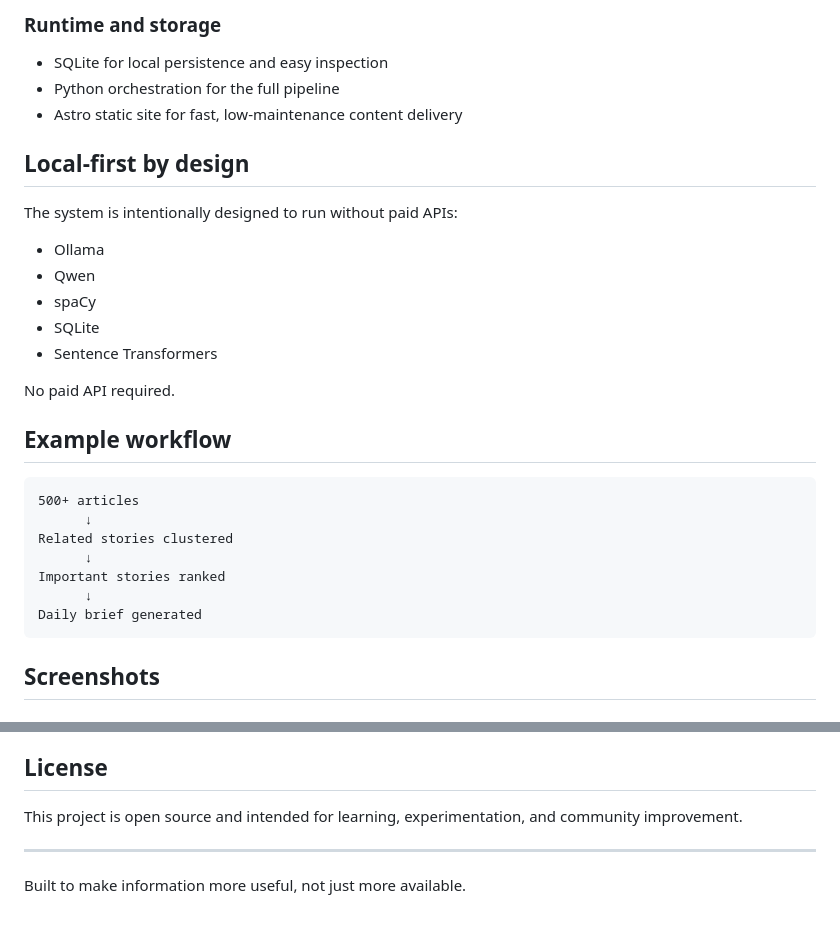
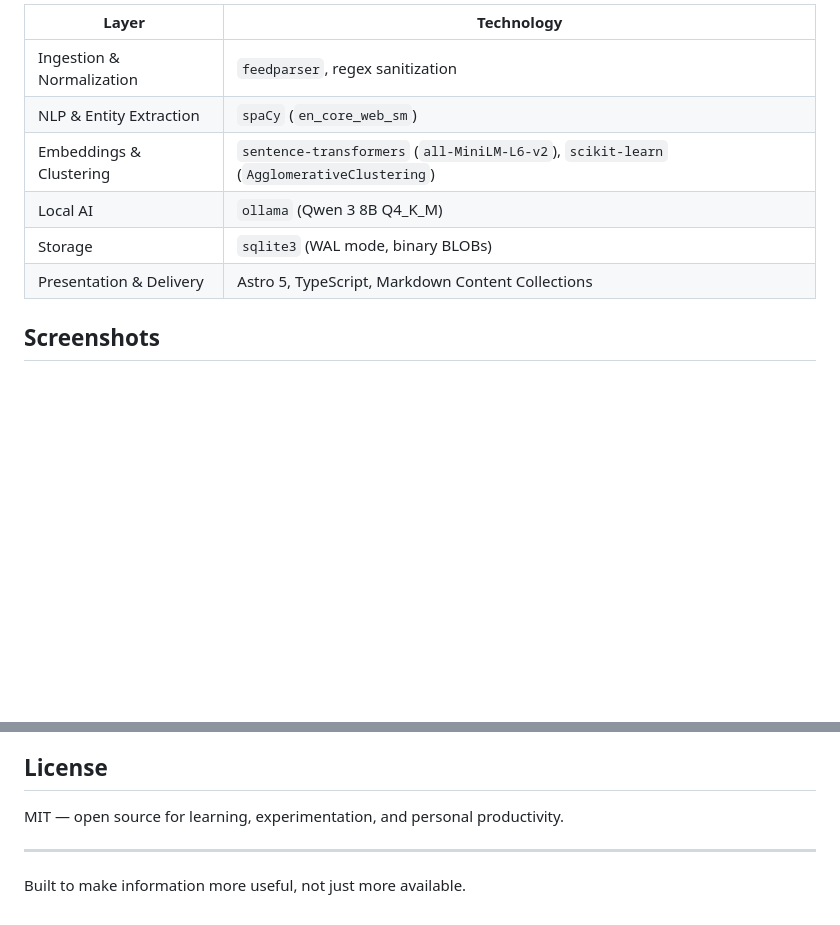
Before and after one commit to deepak-terse/brief-engine, a Markdown page: README.md, 2 parts joined by grey strips. Rendered like a GitHub page; blank space fills up the shorter version.

````diff
--- a/README.md
+++ b/README.md
@@ -63,32 +70,11 @@ It is not just a prompt demo; it is a pipeline system that turns raw information
-### Runtime and storage
-
-- SQLite for local persistence and easy inspection
-- Python orchestration for the full pipeline
-- Astro static site for fast, low-maintenance content delivery
-
-## Local-first by design
-
-The system is intentionally designed to run without paid APIs:
-
-- Ollama
-- Qwen
-- spaCy
-- SQLite
-- Sentence Transformers
-
-No paid API required.
-
-## Example workflow
-
-```text
-500+ articles
-      ↓
-Related stories clustered
-      ↓
-Important stories ranked
-      ↓
-Daily brief generated
-```
+| Layer | Technology |
+|---|---|
+| Ingestion & Normalization | `feedparser`, regex sanitization |
+| NLP & Entity Extraction | `spaCy` (`en_core_web_sm`) |
+| Embeddings & Clustering | `sentence-transformers` (`all-MiniLM-L6-v2`), `scikit-learn` (`AgglomerativeClustering`) |
+| Local AI | `ollama` (Qwen 3 8B Q4_K_M) |
+| Storage | `sqlite3` (WAL mode, binary BLOBs) |
+| Presentation & Delivery | Astro 5, TypeScript, Markdown Content Collections |
 
 ## Screenshots
 
@@ -195,7 +134,7 @@ If you are interested in improving the pipeline, adding sources, tuning ranking,
 
 ## License
 
-This project is open source and intended for learning, experimentation, and community improvement.
+MIT — open source for learning, experimentation, and personal productivity.
 
 ---
 
````
Also changed, not shown: other parts of README.md (+68 -108 lines), docs/ARCHITECTURE.md (added, +155 -0 lines), docs/IMPLEMENTATION.md (added, +133 -0 lines).
